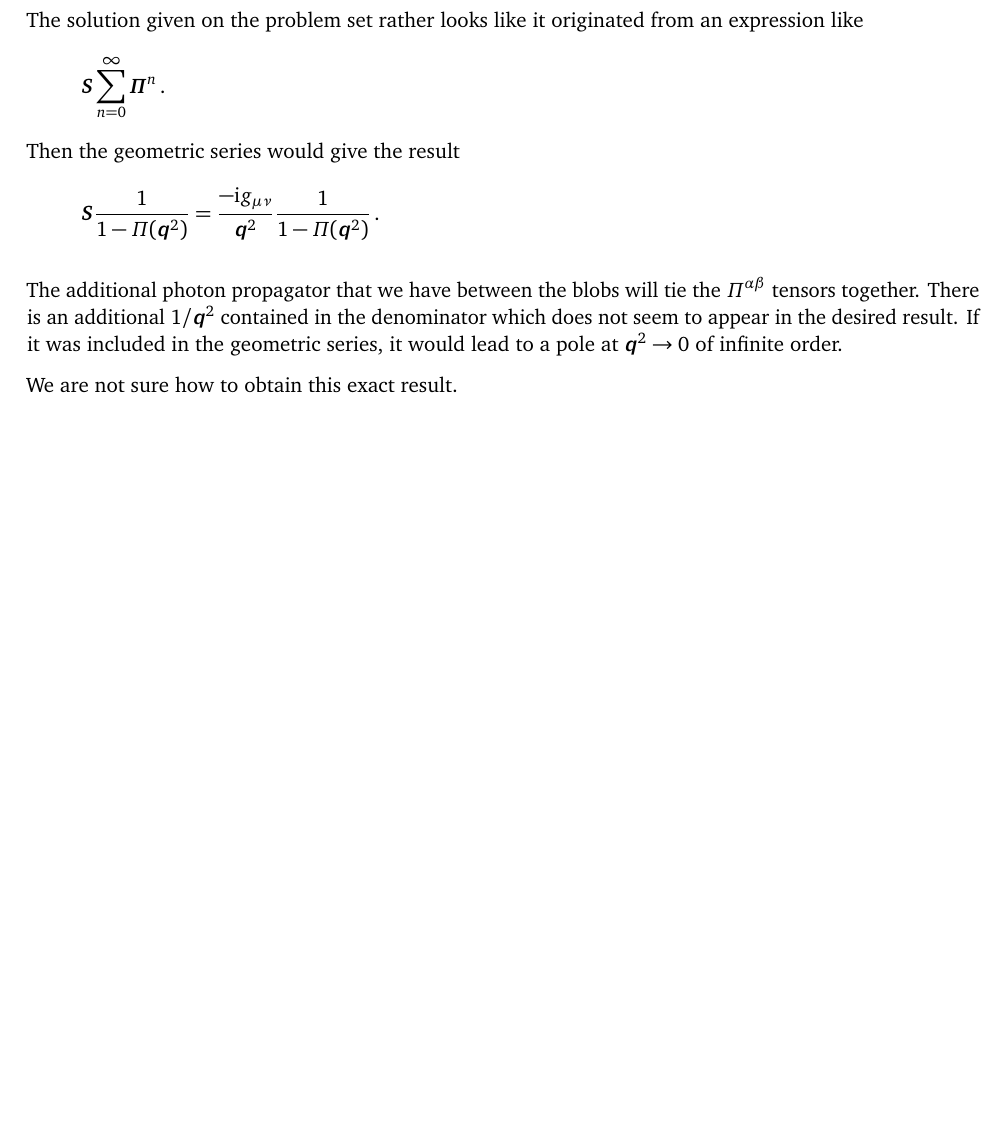
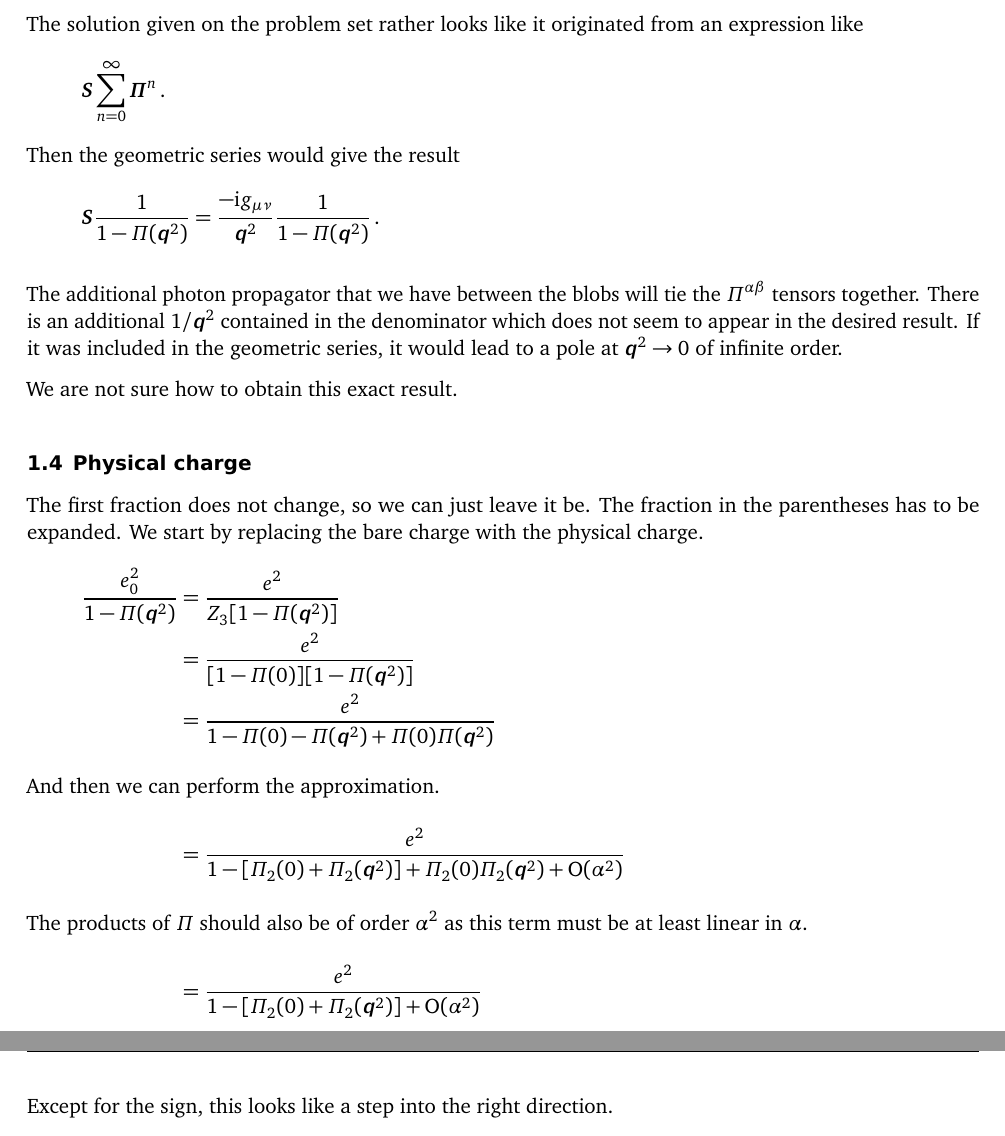
Before and after one commit to martin-ueding/physics7501-problem-sets, a LaTeX document (02/physics7501-02-handed_in.tex): part of page 3 of 3 before the commit and two parts of pages 3 and 4 of 4 after it, the two joined at a grey line, cut so that both start at the same text, the shorter picture padded with empty space. Compiled offline with pdfLaTeX; an older LaTeX class or package is replaced by its successor.

Commit message:
Implement 1.4

```diff
--- a/02/physics7501-02-handed_in.tex
+++ b/02/physics7501-02-handed_in.tex
@@ -225,6 +225,28 @@ $\four q^2 \to 0$ of infinite order.
 
 We are not sure how to obtain this exact result.
 
+\subsection{Physical charge}
+
+The first fraction does not change, so we can just leave it be. The fraction in
+the parentheses has to be expanded. We start by replacing the bare charge with
+the physical charge.
+\begin{align*}
+    \frac{e_0^2}{1 - \Pi(\four q^2)}
+    &= \frac{e^2}{Z_3[1 - \Pi(\four q^2)]} \\
+    &= \frac{e^2}{[1 - \Pi(0)][1 - \Pi(\four q^2)]} \\
+    &= \frac{e^2}{1 - \Pi(0) - \Pi(\four q^2) + \Pi(0) \Pi(\four q^2)} \\
+    \intertext{%
+        And then we can perform the approximation.
+    }
+    &= \frac{e^2}{1 - [\Pi_2(0) + \Pi_2(\four q^2)] + \Pi_2(0) \Pi_2(\four q^2) + \mathrm O(\alpha^2)} \\
+    \intertext{%
+        The products of $\Pi$ should also be of order $\alpha^2$ as this term
+        must be at least linear in $\alpha$.
+    }
+    &= \frac{e^2}{1 - [\Pi_2(0) + \Pi_2(\four q^2)] + \mathrm O(\alpha^2)}
+\end{align*}
+Except for the sign, this looks like a step into the right direction.
+
 \end{document}
 
 % vim: spell spelllang=en tw=79
```
Also changed, not shown: 1 other file.
